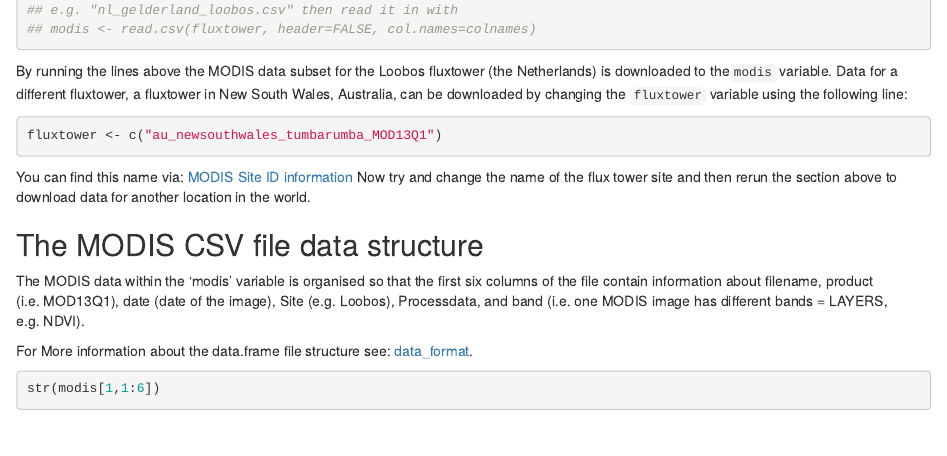
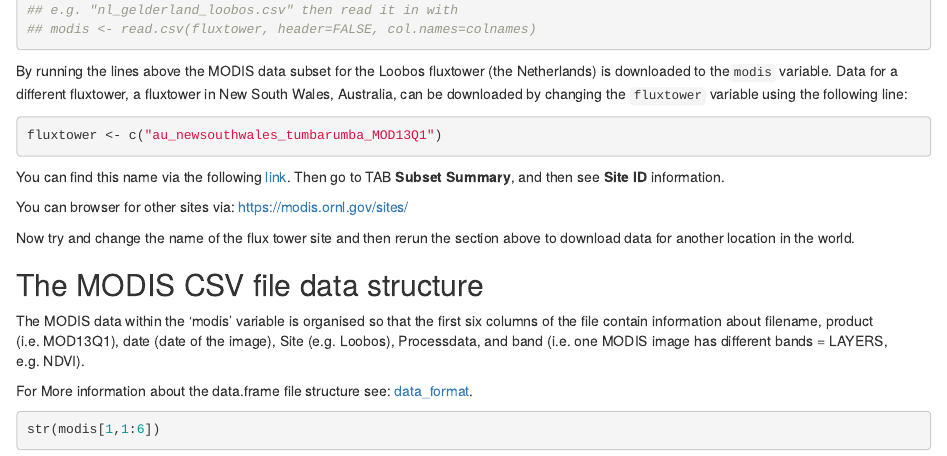
Before and after one commit to janverbesselt/BFASTforAEO, an R Markdown document (index.Rmd): the page in a window 1100 px wide, from 3180 px down. Rendered offline with R 4.5, knitr and Pandoc, with nearby package versions; drawn as R Markdown's standard HTML page in place of the format the file asks for; some code elsewhere in the file could not run offline.

Commit message:
extra info for downloading data

````diff
--- a/index.Rmd
+++ b/index.Rmd
@@ -175,7 +175,11 @@ Data for a different fluxtower, a fluxtower in New South Wales, Australia, can b
 fluxtower <- c("au_newsouthwales_tumbarumba_MOD13Q1")
 ```
 
-You can find this name via: [MODIS Site ID information](https://modis.ornl.gov/cgi-bin/sites/site.pl?id=au_newsouthwales_tumbarumba&product=MOD13Q1)
+You can find this name via the following [link](https://modis.ornl.gov/cgi-bin/sites/site.pl?id=au_newsouthwales_tumbarumba&product=MOD13Q1). Then go to TAB **Subset Summary**, and then see **Site ID** information.
+
+You can browser for other sites via:
+[https://modis.ornl.gov/sites/](https://modis.ornl.gov/sites/)
+
 Now try and change the name of the flux tower site and then rerun the section above to download data for another location in the world.
 
 ## The MODIS CSV file data structure
````
Also changed, not shown: index.html.
